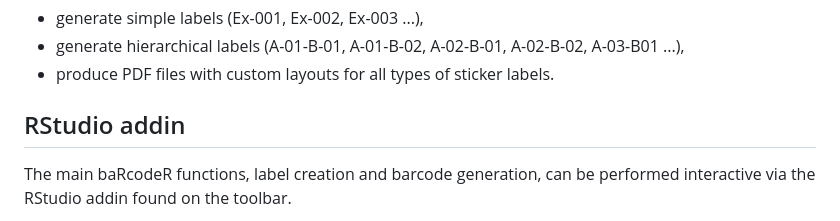
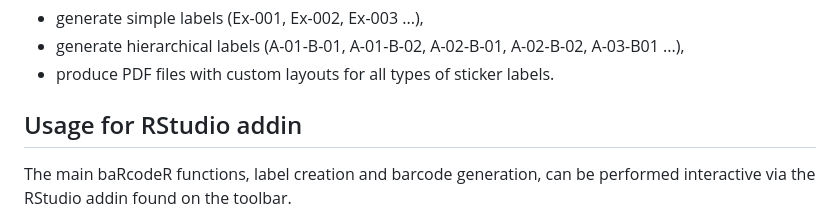
Before and after one commit to rwalke/baRcodeR, a Markdown page: README.md, the part around the change printed below. Rendered like a GitHub page.

Commit message:
Screenshots and updated readme

```diff
--- a/README.md
+++ b/README.md
@@ -19,7 +19,7 @@ library(baRcodeR)
 
 
 
-## RStudio addin
+## Usage for RStudio addin
 
 The main baRcodeR functions, label creation and barcode generation, can be performed interactive via the RStudio addin found on the toolbar.
 
```
Also changed, not shown: other parts of README.md (+12 -0 lines), readme-files/tab-1-screenshot-2.png (added), readme-files/tab-1-screenshot.png (added), readme-files/tab-2-screenshot.png (added).
